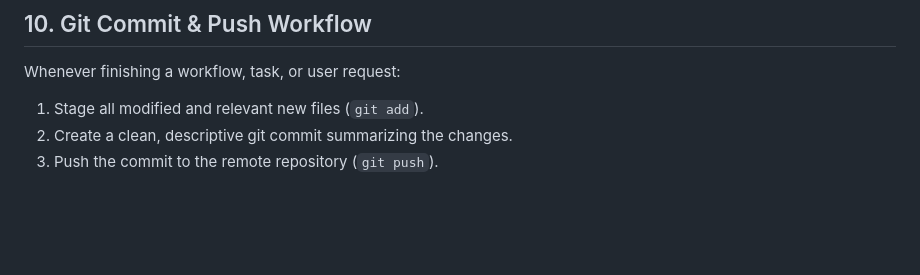
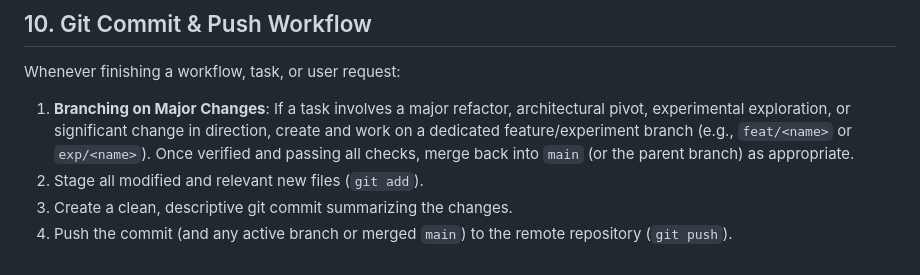
Before and after one commit to zncraig108-star/ground-up-trader, a Markdown page: AGENTS.md, the part around the change. Drawn GitHub-style; blank space fills up the shorter version.

Commit message:
docs(agents): add branching and merging guidelines for major changes in section 10

```diff
--- a/AGENTS.md
+++ b/AGENTS.md
@@ -104,6 +104,7 @@ note, and keep going. Do not silently guess; do not stall.
 ## 10. Git Commit & Push Workflow
 
 Whenever finishing a workflow, task, or user request:
-1. Stage all modified and relevant new files (`git add`).
-2. Create a clean, descriptive git commit summarizing the changes.
-3. Push the commit to the remote repository (`git push`).
+1. **Branching on Major Changes**: If a task involves a major refactor, architectural pivot, experimental exploration, or significant change in direction, create and work on a dedicated feature/experiment branch (e.g., `feat/<name>` or `exp/<name>`). Once verified and passing all checks, merge back into `main` (or the parent branch) as appropriate.
+2. Stage all modified and relevant new files (`git add`).
+3. Create a clean, descriptive git commit summarizing the changes.
+4. Push the commit (and any active branch or merged `main`) to the remote repository (`git push`).
```
